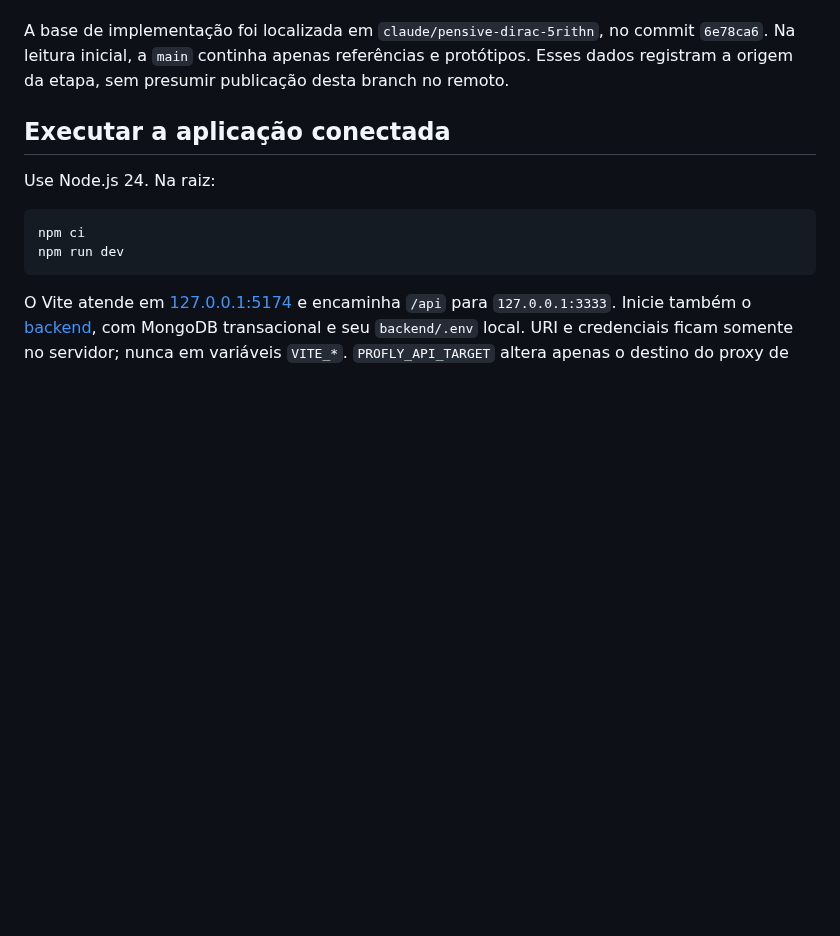
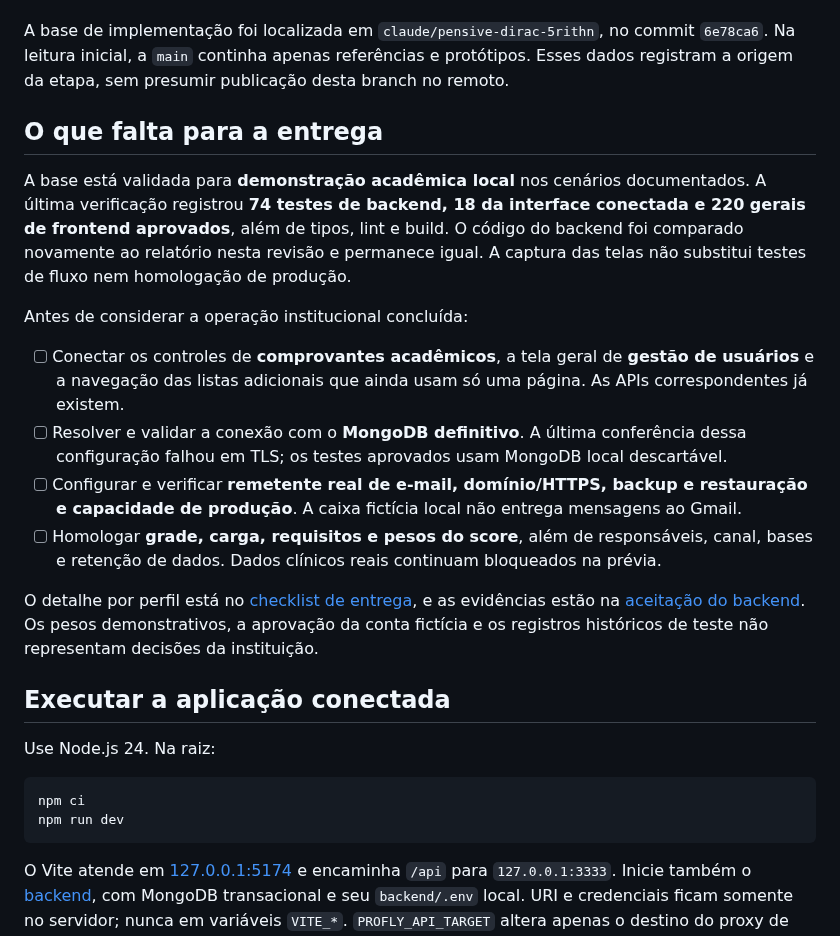
Before and after one commit to CarlosAdrians/ProFly, a Markdown page: README.md, the part around one of its changes. Rendered like a GitHub page; blank space fills up the shorter version.

```diff
--- a/README.md
+++ b/README.md
@@ -163,6 +179,19 @@ A implementação está validada para demonstração acadêmica local e não equ
 
 A base de implementação foi localizada em `claude/pensive-dirac-5rithn`, no commit `6e78ca6`. Na leitura inicial, a `main` continha apenas referências e protótipos. Esses dados registram a origem da etapa, sem presumir publicação desta branch no remoto.
 
+## O que falta para a entrega
+
+A base está validada para **demonstração acadêmica local** nos cenários documentados. A última verificação registrou **74 testes de backend, 18 da interface conectada e 220 gerais de frontend aprovados**, além de tipos, lint e build. O código do backend foi comparado novamente ao relatório nesta revisão e permanece igual. A captura das telas não substitui testes de fluxo nem homologação de produção.
+
+Antes de considerar a operação institucional concluída:
+
+- [ ] Conectar os controles de **comprovantes acadêmicos**, a tela geral de **gestão de usuários** e a navegação das listas adicionais que ainda usam só uma página. As APIs correspondentes já existem.
+- [ ] Resolver e validar a conexão com o **MongoDB definitivo**. A última conferência dessa configuração falhou em TLS; os testes aprovados usam MongoDB local descartável.
+- [ ] Configurar e verificar **remetente real de e-mail, domínio/HTTPS, backup e restauração e capacidade de produção**. A caixa fictícia local não entrega mensagens ao Gmail.
+- [ ] Homologar **grade, carga, requisitos e pesos do score**, além de responsáveis, canal, bases e retenção de dados. Dados clínicos reais continuam bloqueados na prévia.
+
+O detalhe por perfil está no [checklist de entrega](docs/CHECKLIST_PERFIS.md), e as evidências estão na [aceitação do backend](docs/validation/BACKEND_ACCEPTANCE.md). Os pesos demonstrativos, a aprovação da conta fictícia e os registros históricos de teste não representam decisões da instituição.
+
 ## Executar a aplicação conectada
 
 Use Node.js 24. Na raiz:
```
Also changed, not shown: other parts of README.md (+16 -0 lines), docs/CHECKLIST_PERFIS.md (+1 -1 lines), docs/validation/STATUS.md (+11 -0 lines), docs/assets/screenshots/01-login.jpg (added), docs/assets/screenshots/02-cadastro-professor.jpg (added), docs/assets/screenshots/07-professor-disponibilidade.jpg (added), docs/assets/screenshots/09-professor-calendario-semana.jpg (added), docs/assets/screenshots/14-coordenador-inicio.jpg (added), docs/assets/screenshots/19-coordenador-calendario.jpg (added).
